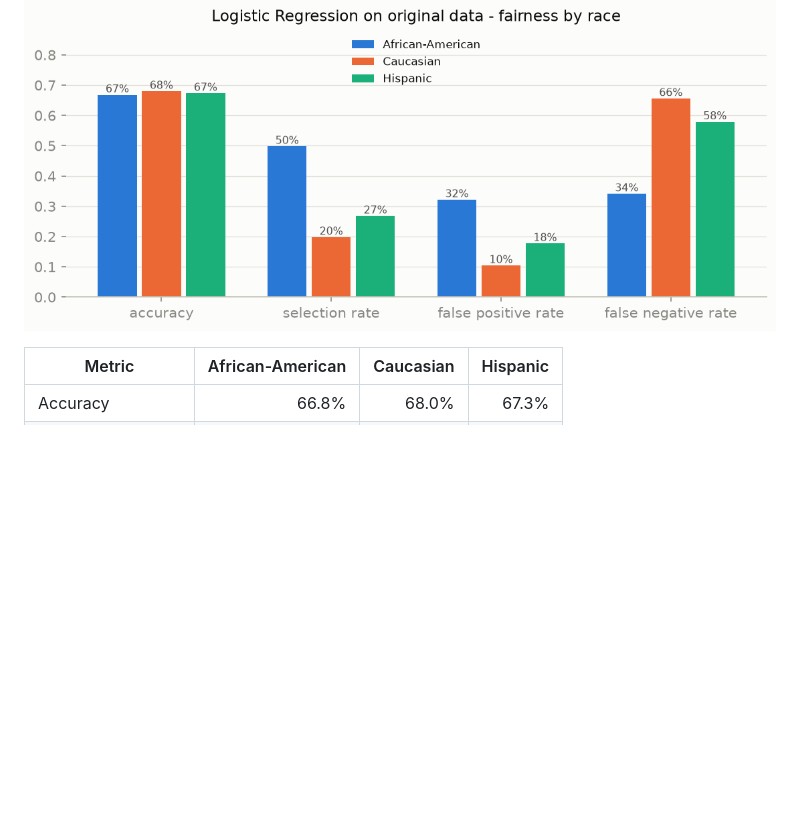
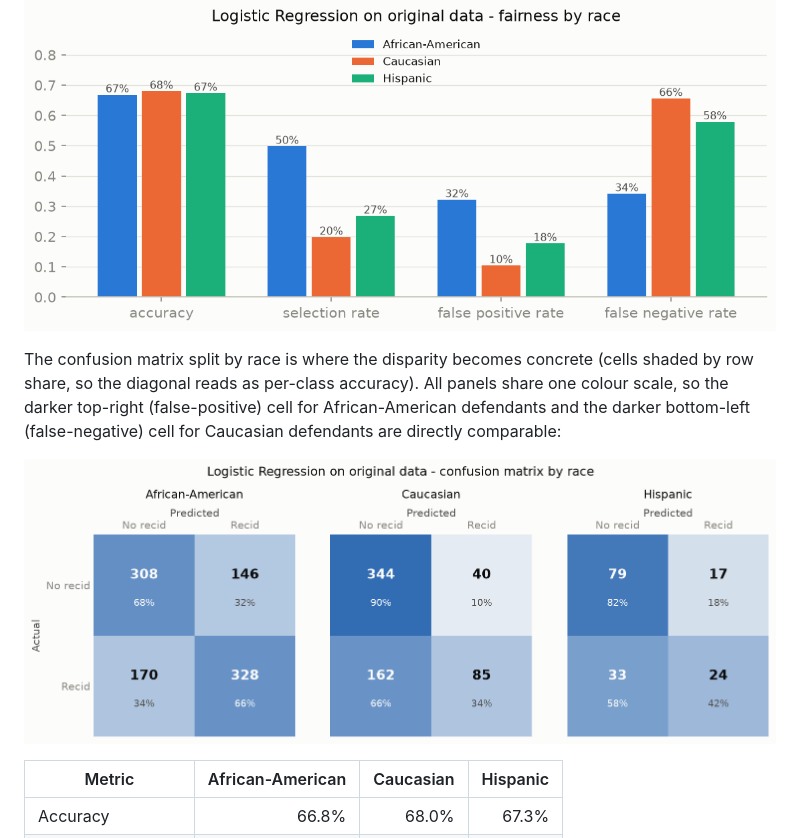
Before and after one commit to alexfdez1010/compas-analysis, a Markdown page: reports/04_baseline.md, the part around the change. Drawn GitHub-style; pictures changed too: figures/04_confusion_lr_by_race.png (added); blank space fills up the shorter version.

```diff
--- a/reports/04_baseline.md
+++ b/reports/04_baseline.md
@@ -108,6 +108,14 @@ impact per one-SD change in each feature) are:
 
 ![Fairness metrics](../figures/04_fairness_lr.png)
 
+The confusion matrix split by race is where the disparity becomes concrete
+(cells shaded by row share, so the diagonal reads as per-class accuracy). All
+panels share one colour scale, so the darker top-right (false-positive) cell for
+African-American defendants and the darker bottom-left (false-negative) cell for
+Caucasian defendants are directly comparable:
+
+![Confusion matrix by race](../figures/04_confusion_lr_by_race.png)
+
 | Metric | African-American | Caucasian | Hispanic |
 |--------|----------------:|----------:|---------:|
 | Accuracy | 66.8% | 68.0% | 67.3% |
```
Also changed, not shown: REPORT.md (+9 -6 lines), reports/06_debiased_model.md (+12 -0 lines), figures/06_confusion_by_race.png (added), 3 other files.
